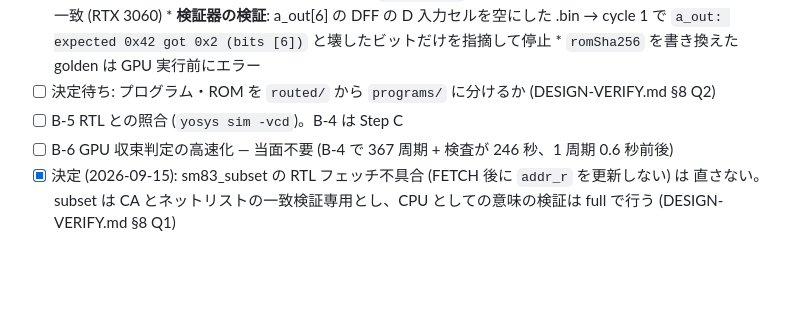
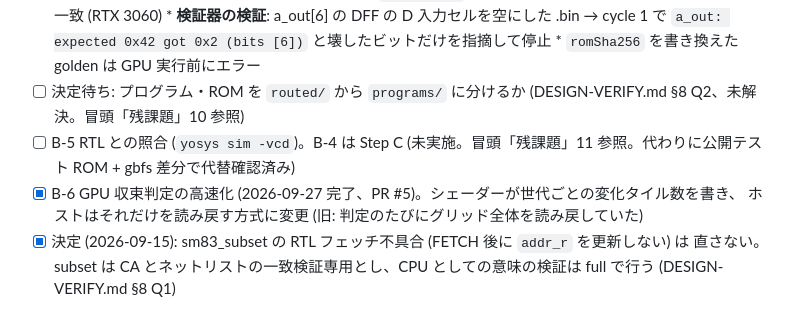
Before and after one commit to m4k070/wwc, a Markdown page: TODO.md, the part around one of its changes. Rendered like a GitHub page; blank space fills up the shorter version.

```diff
--- a/TODO.md
+++ b/TODO.md
@@ -66,9 +128,10 @@ GPU/Playwright は d008cbe, 2026-08-14 時点)
       * **検証器の検証**: a_out[6] の DFF の D 入力セルを空にした .bin → cycle 1 で
         `a_out: expected 0x42 got 0x2 (bits [6])` と壊したビットだけを指摘して停止
       * `romSha256` を書き換えた golden は GPU 実行前にエラー
-- [ ] 決定待ち: プログラム・ROM を `routed/` から `programs/` に分けるか (DESIGN-VERIFY.md §8 Q2)
-- [ ] B-5 RTL との照合 (`yosys sim -vcd`)。B-4 は Step C
-- [ ] B-6 GPU 収束判定の高速化 — 当面不要 (B-4 で 367 周期 + 検査が 246 秒、1 周期 0.6 秒前後)
+- [ ] 決定待ち: プログラム・ROM を `routed/` から `programs/` に分けるか (DESIGN-VERIFY.md §8 Q2、未解決。冒頭「残課題」10 参照)
+- [ ] B-5 RTL との照合 (`yosys sim -vcd`)。B-4 は Step C (未実施。冒頭「残課題」11 参照。代わりに公開テスト ROM + gbfs 差分で代替確認済み)
+- [x] B-6 GPU 収束判定の高速化 (2026-09-27 完了、PR #5)。シェーダーが世代ごとの変化タイル数を書き、
+      ホストはそれだけを読み戻す方式に変更 (旧: 判定のたびにグリッド全体を読み戻していた)
 - [x] 決定 (2026-09-15): sm83_subset の RTL フェッチ不具合 (FETCH 後に `addr_r` を更新しない) は
       直さない。subset は CA とネットリストの一致検証専用とし、CPU としての意味の検証は full で行う
       (DESIGN-VERIFY.md §8 Q1)
```
Also changed, not shown: other parts of TODO.md (+103 -52 lines).
